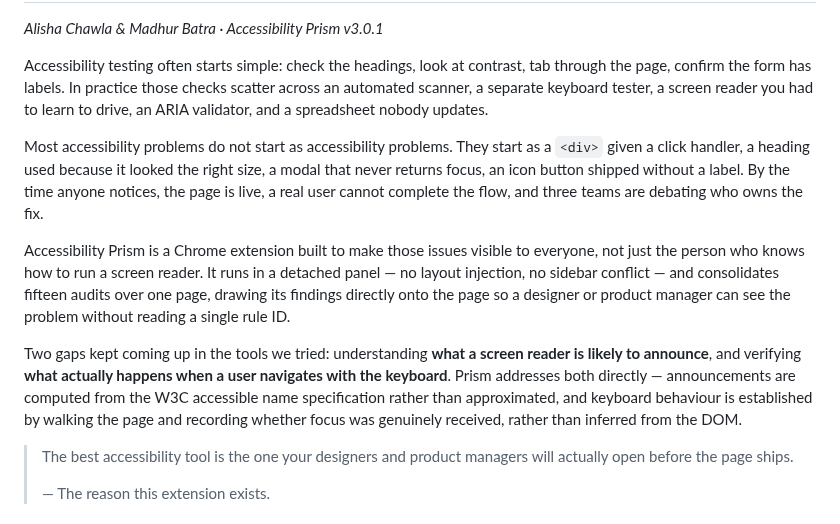
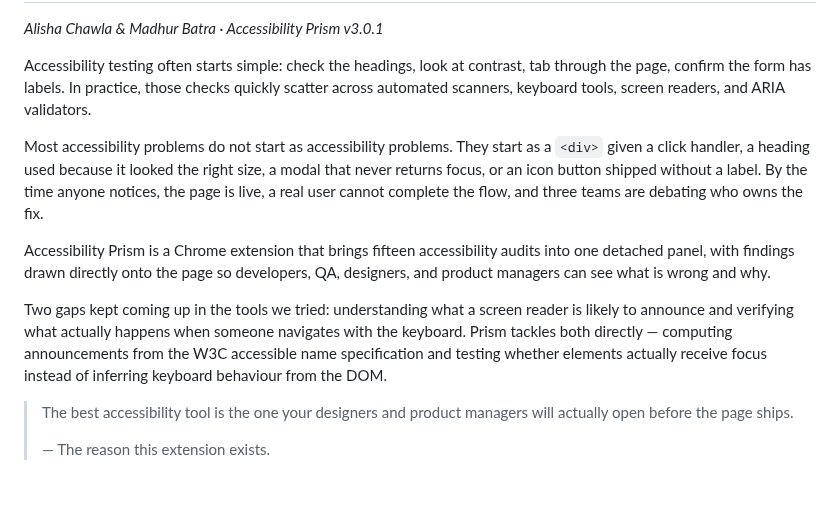
Before and after one commit to alishachawl90/accessibility-prism, a Markdown page: docs/ARTICLE.md, the part around the change. Rendered like a GitHub page; blank space fills up the shorter version.

Commit message:
docs: tighten the opening
All four opening paragraphs were making variations of the same setup point
before the reader reached the article.

- Paragraph 1 trimmed: dropped 'a screen reader you had to learn to drive' and
  'a spreadsheet nobody updates'. The point lands without them, and the screen
  reader learning curve is made again later in Announcement Walk-Through.
- Paragraph 2 kept almost entirely - the div/heading/modal/icon-button examples
  are what give the opening its personality.
- Paragraph 3 cut roughly in half and now names all four audiences directly
  rather than implying them.
- Paragraph 4 tightened, with the technical detail kept but stated more
  compactly.

One deliberate loss worth noting: 'no layout injection, no sidebar conflict' is
gone. That is a genuine differentiator against extensions that inject a sidebar
and break page layout, but 'one detached panel' carries enough of it for an
opening, and the point can be made again if a reviewer misses it.

```diff
--- a/docs/ARTICLE.md
+++ b/docs/ARTICLE.md
@@ -3,13 +3,13 @@ Accessibility Prism: An All-in-One Chrome Extension for Accessibility Testing
 
 *Alisha Chawla & Madhur Batra · Accessibility Prism v3.0.1*
 
-Accessibility testing often starts simple: check the headings, look at contrast, tab through the page, confirm the form has labels. In practice those checks scatter across an automated scanner, a separate keyboard tester, a screen reader you had to learn to drive, an ARIA validator, and a spreadsheet nobody updates.
+Accessibility testing often starts simple: check the headings, look at contrast, tab through the page, confirm the form has labels. In practice, those checks quickly scatter across automated scanners, keyboard tools, screen readers, and ARIA validators.
 
-Most accessibility problems do not start as accessibility problems. They start as a `<div>` given a click handler, a heading used because it looked the right size, a modal that never returns focus, an icon button shipped without a label. By the time anyone notices, the page is live, a real user cannot complete the flow, and three teams are debating who owns the fix.
+Most accessibility problems do not start as accessibility problems. They start as a `<div>` given a click handler, a heading used because it looked the right size, a modal that never returns focus, or an icon button shipped without a label. By the time anyone notices, the page is live, a real user cannot complete the flow, and three teams are debating who owns the fix.
 
-Accessibility Prism is a Chrome extension built to make those issues visible to everyone, not just the person who knows how to run a screen reader. It runs in a detached panel — no layout injection, no sidebar conflict — and consolidates fifteen audits over one page, drawing its findings directly onto the page so a designer or product manager can see the problem without reading a single rule ID.
+Accessibility Prism is a Chrome extension that brings fifteen accessibility audits into one detached panel, with findings drawn directly onto the page so developers, QA, designers, and product managers can see what is wrong and why.
 
-Two gaps kept coming up in the tools we tried: understanding **what a screen reader is likely to announce**, and verifying **what actually happens when a user navigates with the keyboard**. Prism addresses both directly — announcements are computed from the W3C accessible name specification rather than approximated, and keyboard behaviour is established by walking the page and recording whether focus was genuinely received, rather than inferred from the DOM.
+Two gaps kept coming up in the tools we tried: understanding what a screen reader is likely to announce and verifying what actually happens when someone navigates with the keyboard. Prism tackles both directly — computing announcements from the W3C accessible name specification and testing whether elements actually receive focus instead of inferring keyboard behaviour from the DOM.
 
 > The best accessibility tool is the one your designers and product managers will actually open before the page ships.
 >
```
